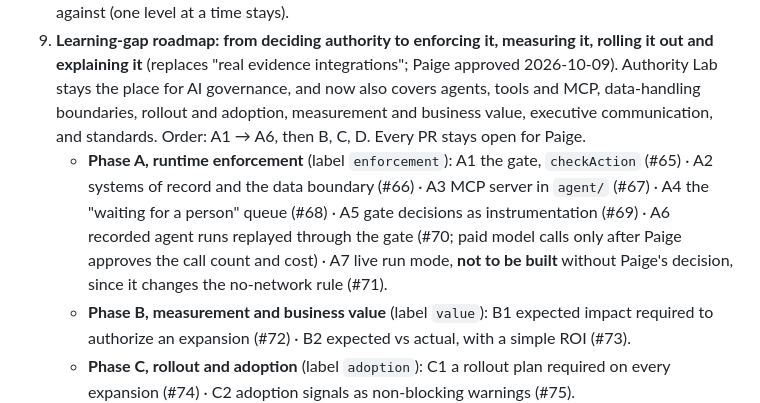
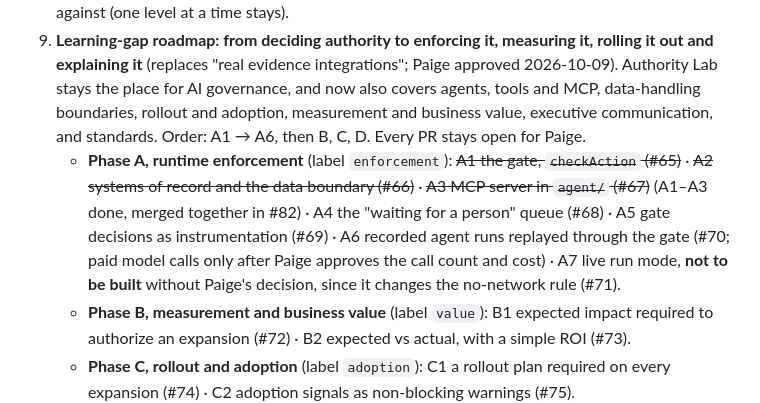
Before and after one commit to pedringt/authority-lab, a Markdown page: docs/DECISIONS.md, the part around the change. GitHub-like rendering.

Commit message:
Roadmap: A1-A3 done
Co-Authored-By: Claude Opus 5.5 <noreply@anthropic.com>

```diff
--- a/docs/DECISIONS.md
+++ b/docs/DECISIONS.md
@@ -113,7 +113,7 @@ Lesson: most gaps came from assumptions about who people are and what role they
    - Follow-up: rename the workspace and workflow as a recorded workspace-admin action (#60, done).
 8. ~~Smaller rule changes~~ (done): tightening-only amendments skip sign-off; multi-level jumps decided against (one level at a time stays).
 9. **Learning-gap roadmap: from deciding authority to enforcing it, measuring it, rolling it out and explaining it** (replaces "real evidence integrations"; Paige approved 2026-10-09). Authority Lab stays the place for AI governance, and now also covers agents, tools and MCP, data-handling boundaries, rollout and adoption, measurement and business value, executive communication, and standards. Order: A1 → A6, then B, C, D. Every PR stays open for Paige.
-   - **Phase A, runtime enforcement** (label `enforcement`): A1 the gate, `checkAction` (#65) · A2 systems of record and the data boundary (#66) · A3 MCP server in `agent/` (#67) · A4 the "waiting for a person" queue (#68) · A5 gate decisions as instrumentation (#69) · A6 recorded agent runs replayed through the gate (#70; paid model calls only after Paige approves the call count and cost) · A7 live run mode, **not to be built** without Paige's decision, since it changes the no-network rule (#71).
+   - **Phase A, runtime enforcement** (label `enforcement`): ~~A1 the gate, `checkAction` (#65)~~ · ~~A2 systems of record and the data boundary (#66)~~ · ~~A3 MCP server in `agent/` (#67)~~ (A1–A3 done, merged together in #82) · A4 the "waiting for a person" queue (#68) · A5 gate decisions as instrumentation (#69) · A6 recorded agent runs replayed through the gate (#70; paid model calls only after Paige approves the call count and cost) · A7 live run mode, **not to be built** without Paige's decision, since it changes the no-network rule (#71).
    - **Phase B, measurement and business value** (label `value`): B1 expected impact required to authorize an expansion (#72) · B2 expected vs actual, with a simple ROI (#73).
    - **Phase C, rollout and adoption** (label `adoption`): C1 a rollout plan required on every expansion (#74) · C2 adoption signals as non-blocking warnings (#75).
    - **Phase D, communication and landscape** (label `communication`): D1 a one-page decision brief for a leadership reader (#76) · D2 a standards map to NIST AI RMF, the EU AI Act and ISO/IEC 42001, as learning notes and not a compliance claim (#77).
```
